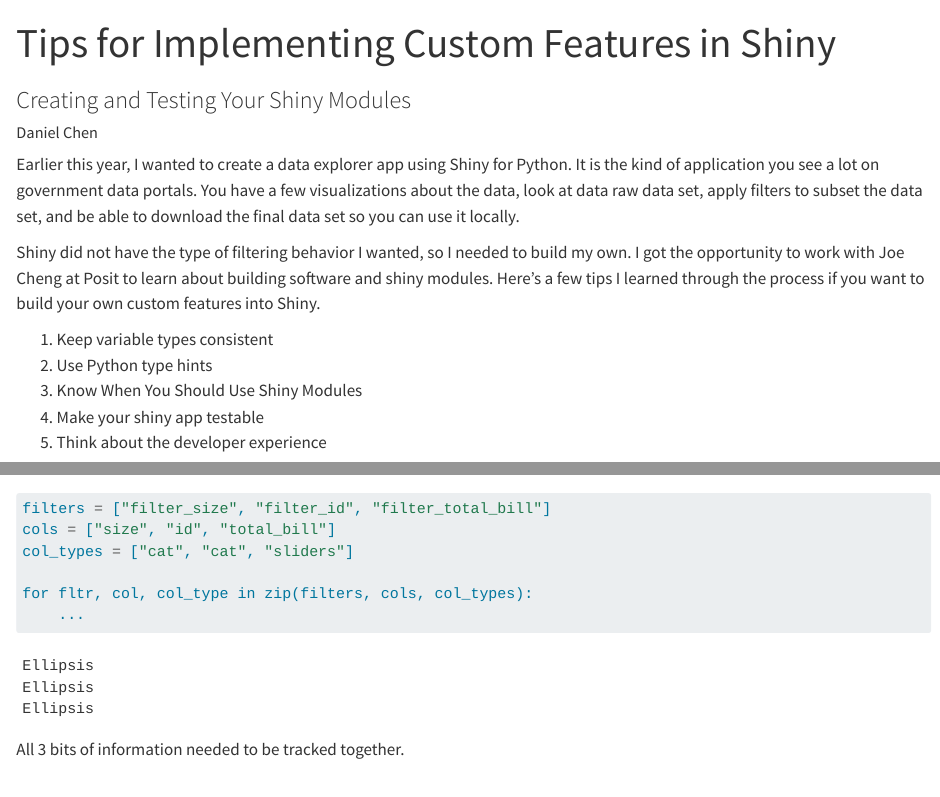
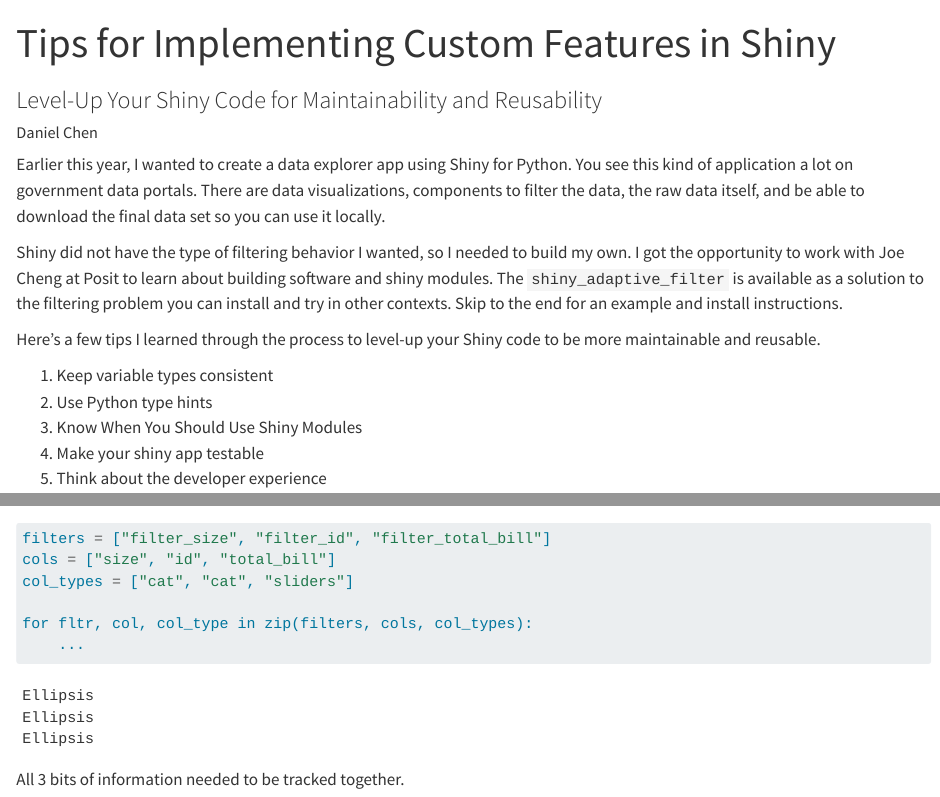
Before and after one commit to chendaniely/dan-joe-shiny, a Quarto document (posts/030-010-what_i_learned/index.qmd): the page in a window 1100 px wide, from its top, and a second part further down, joined at a grey line. Rendered offline with R 4.5, knitr and Pandoc in place of Quarto, with nearby package versions; some code elsewhere in the file could not run offline; long lines of code are wrapped.

Commit message:
title and intro changes

```diff
--- a/posts/030-010-what_i_learned/index.qmd
+++ b/posts/030-010-what_i_learned/index.qmd
@@ -1,6 +1,6 @@
 ---
 title: "Tips for Implementing Custom Features in Shiny"
-subtitle: "Creating and Testing Your Shiny Modules"
+subtitle: "Level-Up Your Shiny Code for Maintainability and Reusability"
 author: "Daniel Chen"
 
 format: html
@@ -20,18 +20,22 @@
 -->
 
 Earlier this year, I wanted to create a data explorer app using Shiny for Python.
-It is the kind of application you see a lot on government data portals.
-You have a few visualizations about the data,
-look at data raw data set,
-apply filters to subset the data set,
+You see this kind of application a lot on government data portals.
+There are data visualizations,
+components to filter the data,
+the raw data itself,
 and be able to download the final data set so you can use it locally.
 
 Shiny did not have the type of filtering behavior I wanted,
 so I needed to build my own.
 I got the opportunity to work with Joe Cheng at Posit to learn about
 building software and shiny modules.
-Here's a few tips I learned through the process if you want to
-build your own custom features into Shiny.
+The `shiny_adaptive_filter` is available as a solution to the filtering problem
+you can install and try in other contexts.
+Skip to the end for an example and install instructions.
+
+Here’s a few tips I learned through the process to level-up your Shiny code
+to be more maintainable and reusable.
 
 1. Keep variable types consistent
 2. Use Python type hints
```
Also changed, not shown: posts/030-010-what_i_learned/index.qmd (3 more changed lines).
